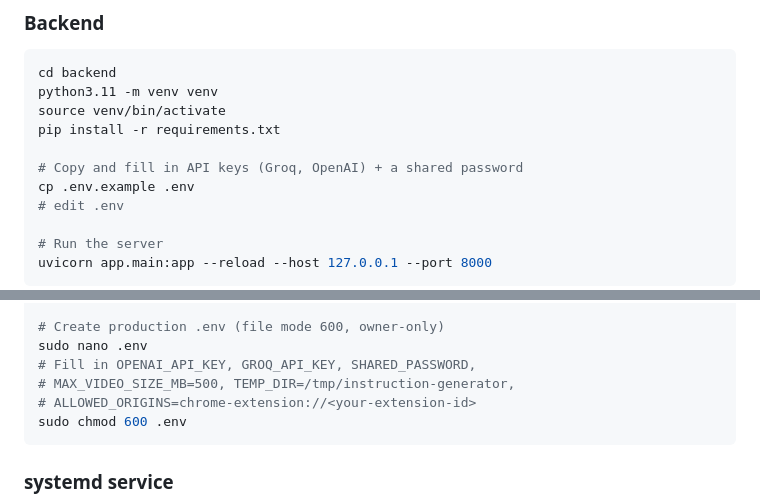
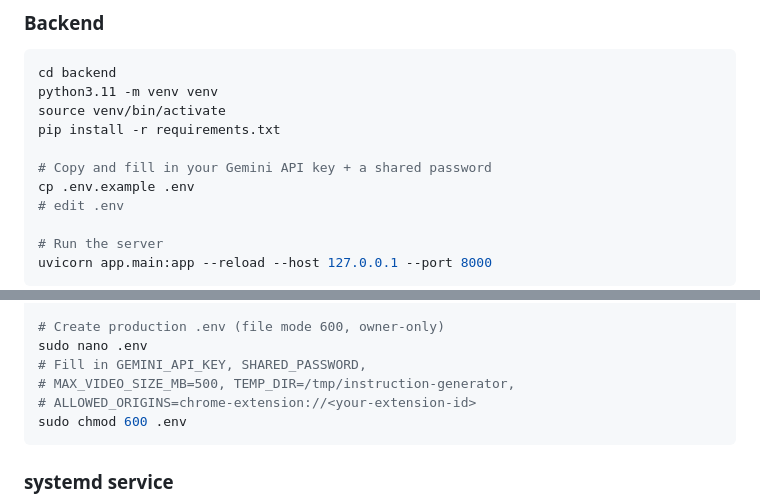
Before and after one commit to andrewparshykov-dotcom/InstructionsCrafter, a Markdown page: README.md, 2 parts joined by grey strips. Rendered like a GitHub page.

```diff
--- a/README.md
+++ b/README.md
@@ -64,7 +64,7 @@ python3.11 -m venv venv
 source venv/bin/activate
 pip install -r requirements.txt
 
-# Copy and fill in API keys (Groq, OpenAI) + a shared password
+# Copy and fill in your Gemini API key + a shared password
 cp .env.example .env
 # edit .env
 
@@ -118,7 +118,7 @@ pip install -r requirements.txt
 
 # Create production .env (file mode 600, owner-only)
 sudo nano .env
-# Fill in OPENAI_API_KEY, GROQ_API_KEY, SHARED_PASSWORD,
+# Fill in GEMINI_API_KEY, SHARED_PASSWORD,
 # MAX_VIDEO_SIZE_MB=500, TEMP_DIR=/tmp/instruction-generator,
 # ALLOWED_ORIGINS=chrome-extension://<your-extension-id>
 sudo chmod 600 .env
```
Also changed, not shown: other parts of README.md (+5 -6 lines).
